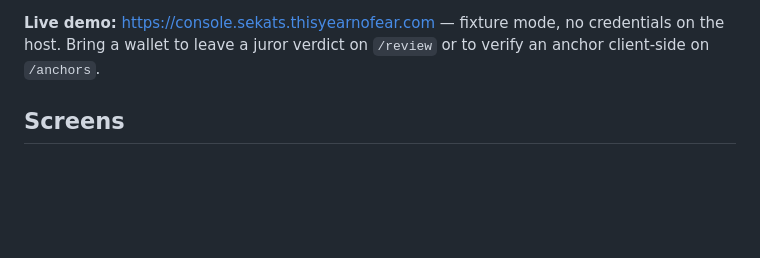
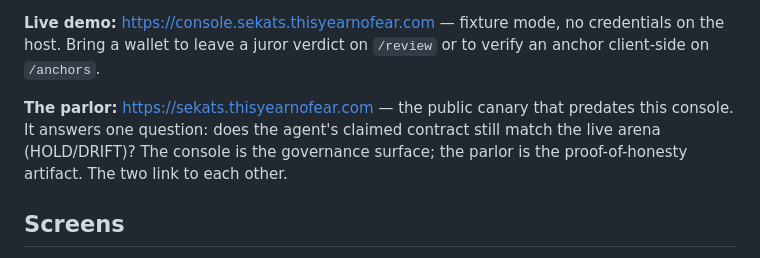
Before and after one commit to sneldao/sekats, a Markdown page: README.md, the part around the change. Drawn GitHub-style; blank space fills up the shorter version.

Commit message:
docs: document the parlor and its relationship to the console
Generated with [Devin](https://devin.ai)

Co-Authored-By: Devin <158243242+devin-ai-integration[bot]@users.noreply.github.com>

```diff
--- a/README.md
+++ b/README.md
@@ -24,6 +24,12 @@ framework magic, on purpose. See `docs/PLAN.md` for the full rationale.
 **Live demo:** <https://console.sekats.thisyearnofear.com> — fixture mode,
 no credentials on the host. Bring a wallet to leave a juror verdict on
 `/review` or to verify an anchor client-side on `/anchors`.
+
+**The parlor:** <https://sekats.thisyearnofear.com> — the public canary
+that predates this console. It answers one question: does the agent's
+claimed contract still match the live arena (HOLD/DRIFT)? The console is
+the governance surface; the parlor is the proof-of-honesty artifact. The
+two link to each other.
 
 ## Screens
 
```
